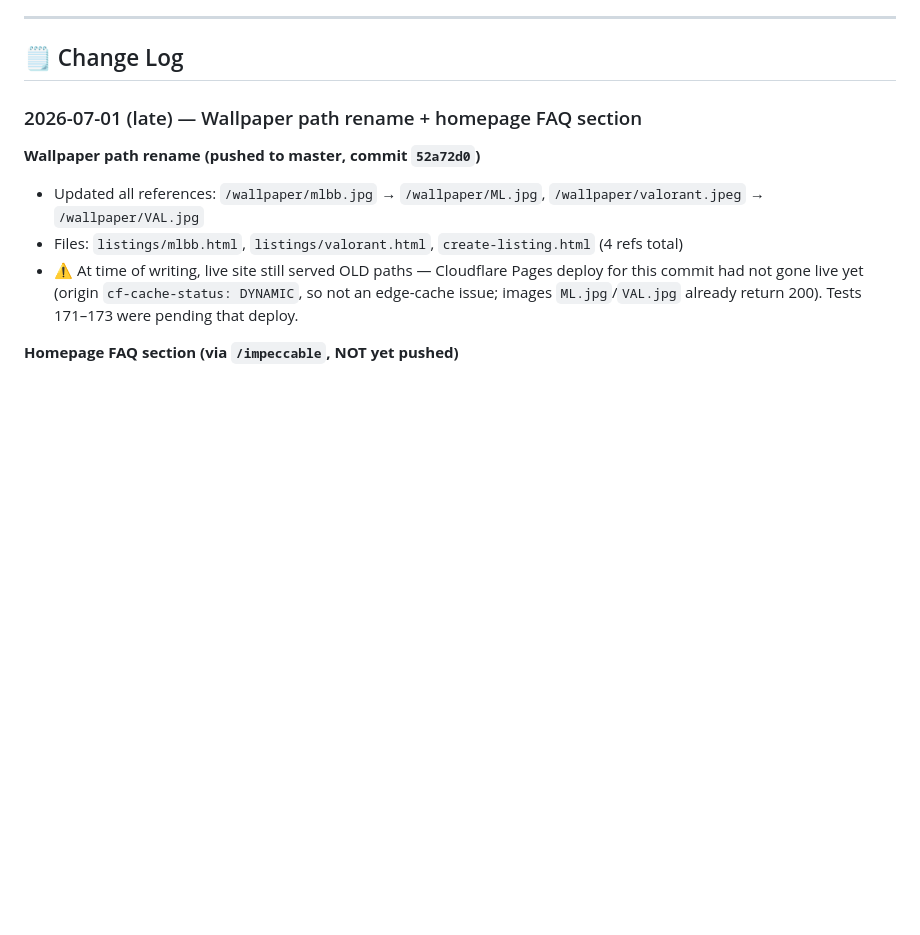
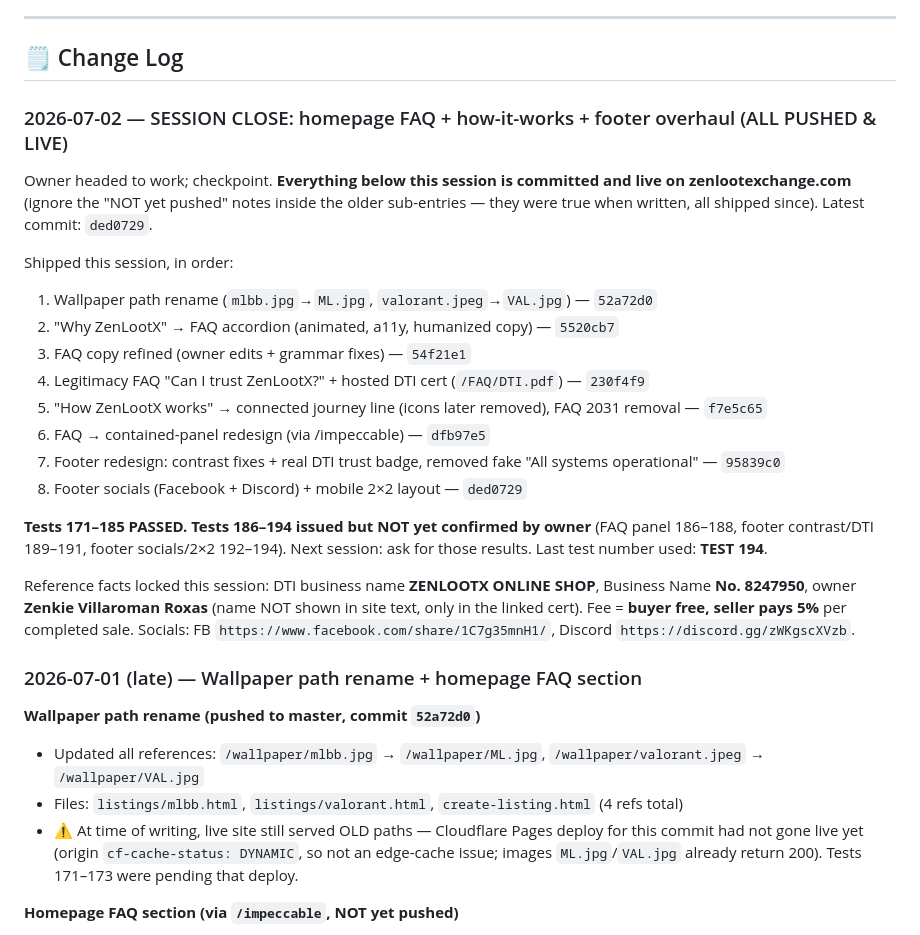
Before and after one commit to zenithXzen/zenlootx, a Markdown page: memory.md, the part around the change. Drawn GitHub-style; blank space fills up the shorter version.

Commit message:
Checkpoint memory: session-close summary of homepage overhaul

```diff
--- a/memory.md
+++ b/memory.md
@@ -9,6 +9,23 @@
 ---
 
 ## 🗒️ Change Log
+
+### 2026-07-02 — SESSION CLOSE: homepage FAQ + how-it-works + footer overhaul (ALL PUSHED & LIVE)
+Owner headed to work; checkpoint. **Everything below this session is committed and live on zenlootexchange.com** (ignore the "NOT yet pushed" notes inside the older sub-entries — they were true when written, all shipped since). Latest commit: `ded0729`.
+
+Shipped this session, in order:
+1. Wallpaper path rename (`mlbb.jpg`→`ML.jpg`, `valorant.jpeg`→`VAL.jpg`) — `52a72d0`
+2. "Why ZenLootX" → FAQ accordion (animated, a11y, humanized copy) — `5520cb7`
+3. FAQ copy refined (owner edits + grammar fixes) — `54f21e1`
+4. Legitimacy FAQ "Can I trust ZenLootX?" + hosted DTI cert (`/FAQ/DTI.pdf`) — `230f4f9`
+5. "How ZenLootX works" → connected journey line (icons later removed), FAQ 2031 removal — `f7e5c65`
+6. FAQ → contained-panel redesign (via /impeccable) — `dfb97e5`
+7. Footer redesign: contrast fixes + real DTI trust badge, removed fake "All systems operational" — `95839c0`
+8. Footer socials (Facebook + Discord) + mobile 2×2 layout — `ded0729`
+
+**Tests 171–185 PASSED. Tests 186–194 issued but NOT yet confirmed by owner** (FAQ panel 186–188, footer contrast/DTI 189–191, footer socials/2×2 192–194). Next session: ask for those results. Last test number used: **TEST 194**.
+
+Reference facts locked this session: DTI business name **ZENLOOTX ONLINE SHOP**, Business Name **No. 8247950**, owner **Zenkie Villaroman Roxas** (name NOT shown in site text, only in the linked cert). Fee = **buyer free, seller pays 5%** per completed sale. Socials: FB `https://www.facebook.com/share/1C7g35mnH1/`, Discord `https://discord.gg/zWKgscXVzb`.
 
 ### 2026-07-01 (late) — Wallpaper path rename + homepage FAQ section
 
```
